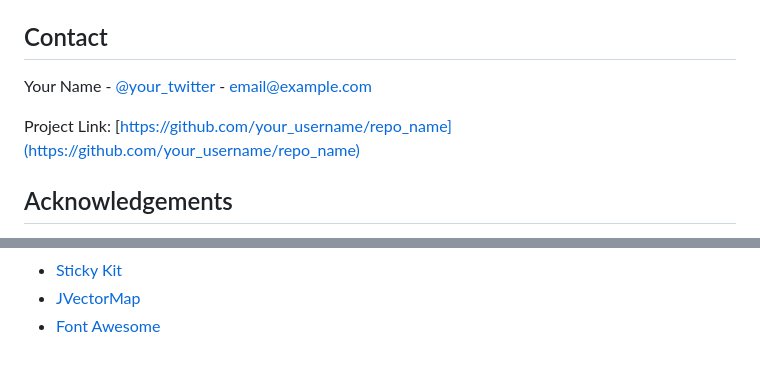
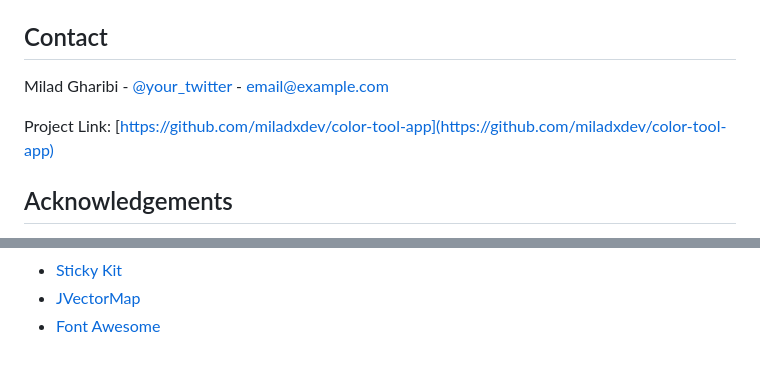
Before and after one commit to miladxdev/color-picker-app, a Markdown page: README.md, 2 parts joined by grey strips. GitHub-like rendering.

```diff
--- a/README.md
+++ b/README.md
@@ -148,9 +114,9 @@ Distributed under the MIT License. See `LICENSE` for more information.
 
 ## Contact
 
-Your Name - [@your_twitter](https://twitter.com/your_username) - email@example.com
+Milad Gharibi - [@your_twitter](https://twitter.com/your_username) - email@example.com
 
-Project Link: [https://github.com/your_username/repo_name](https://github.com/your_username/repo_name)
+Project Link: [https://github.com/miladxdev/color-tool-app](https://github.com/miladxdev/color-tool-app)
 
 <!-- ACKNOWLEDGEMENTS -->
 
@@ -171,14 +137,14 @@ Project Link: [https://github.com/your_username/repo_name](https://github.com/yo
 <!-- MARKDOWN LINKS & IMAGES -->
 <!-- https://www.markdownguide.org/basic-syntax/#reference-style-links -->
 
-[contributors-shield]: https://img.shields.io/github/contributors/othneildrew/Best-README-Template.svg?style=for-the-badge
+[contributors-shield]: https://img.shields.io/github/contributors/miladxdev/color-tool-app.svg?style=for-the-badge
 [contributors-url]: https://github.com/miladxdev/color-tool-app/graphs/contributors
-[forks-shield]: https://img.shields.io/github/forks/othneildrew/Best-README-Template.svg?style=for-the-badge
+[forks-shield]: https://img.shields.io/github/forks/miladxdev/color-tool-app.svg?style=for-the-badge
 [forks-url]: https://github.com/miladxdev/color-tool-app/network/members
-[stars-shield]: https://img.shields.io/github/stars/othneildrew/Best-README-Template.svg?style=for-the-badge
+[stars-shield]: https://img.shields.io/github/stars/miladxdev/color-tool-app.svg?style=for-the-badge
 [stars-url]: https://github.com/miladxdev/color-tool-app/stargazers
-[issues-shield]: https://img.shields.io/github/issues/othneildrew/Best-README-Template.svg?style=for-the-badge
+[issues-shield]: https://img.shields.io/github/issues/miladxdev/color-tool-app.svg?style=for-the-badge
 [issues-url]: https://github.com/miladxdev/color-tool-app/issues
-[license-shield]: https://img.shields.io/github/license/othneildrew/Best-README-Template.svg?style=for-the-badge
+[license-shield]: https://img.shields.io/github/license/miladxdev/color-tool-app.svg?style=for-the-badge
 [license-url]: https://github.com/miladxdev/color-tool-app/blob/master/LICENSE.txt
 [linkedin-shield]: https://img.shields.io/badge/-LinkedIn-black.svg?style=for-the-badge&logo=linkedin&colorB=555
```
Also changed, not shown: other parts of README.md (+13 -47 lines), img/Screenshot.png (added), img/logo.png (added), 3 other files.
